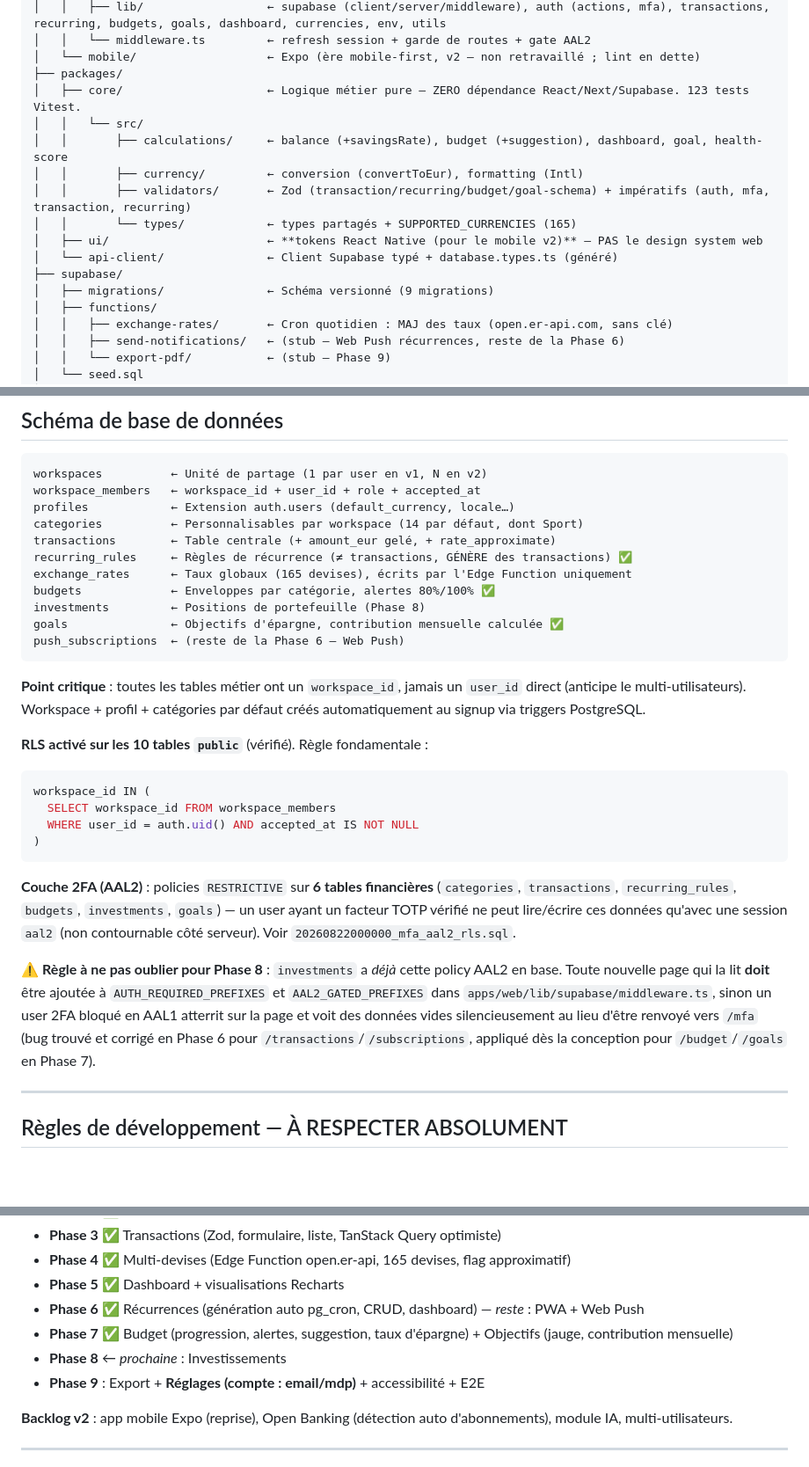
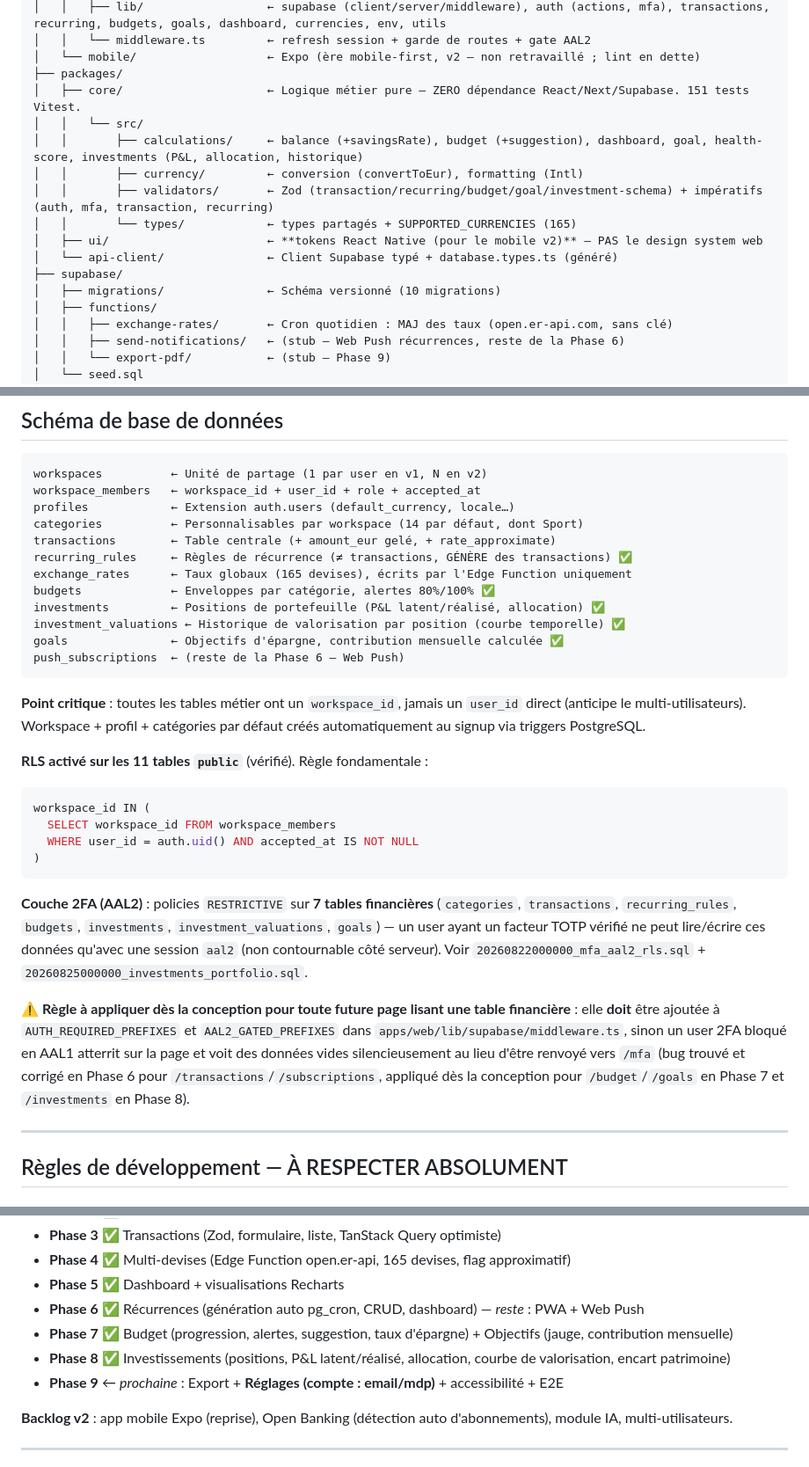
Before and after one commit to yaniskrm/FinTrack, a Markdown page: CLAUDE.md, 3 parts joined by grey strips. Shown at 88% size. GitHub-like rendering; blank space fills up the shorter version.

Commit message:
docs: update CLAUDE.md for Phase 8 (investments)

````diff
--- a/CLAUDE.md
+++ b/CLAUDE.md
@@ -64,16 +64,16 @@ fintrack/
 │   │   └── middleware.ts         ← refresh session + garde de routes + gate AAL2
 │   └── mobile/                   ← Expo (ère mobile-first, v2 — non retravaillé ; lint en dette)
 ├── packages/
-│   ├── core/                     ← Logique métier pure — ZERO dépendance React/Next/Supabase. 123 tests Vitest.
+│   ├── core/                     ← Logique métier pure — ZERO dépendance React/Next/Supabase. 151 tests Vitest.
 │   │   └── src/
-│   │       ├── calculations/     ← balance (+savingsRate), budget (+suggestion), dashboard, goal, health-score
+│   │       ├── calculations/     ← balance (+savingsRate), budget (+suggestion), dashboard, goal, health-score, investments (P&L, allocation, historique)
 │   │       ├── currency/         ← conversion (convertToEur), formatting (Intl)
-│   │       ├── validators/       ← Zod (transaction/recurring/budget/goal-schema) + impératifs (auth, mfa, transaction, recurring)
+│   │       ├── validators/       ← Zod (transaction/recurring/budget/goal/investment-schema) + impératifs (auth, mfa, transaction, recurring)
 │   │       └── types/            ← types partagés + SUPPORTED_CURRENCIES (165)
 │   ├── ui/                       ← **tokens React Native (pour le mobile v2)** — PAS le design system web
 │   └── api-client/               ← Client Supabase typé + database.types.ts (généré)
 ├── supabase/
-│   ├── migrations/               ← Schéma versionné (9 migrations)
+│   ├── migrations/               ← Schéma versionné (10 migrations)
 │   ├── functions/
 │   │   ├── exchange-rates/       ← Cron quotidien : MAJ des taux (open.er-api.com, sans clé)
 │   │   ├── send-notifications/   ← (stub — Web Push récurrences, reste de la Phase 6)
@@ -95,23 +95,24 @@ transactions        ← Table centrale (+ amount_eur gelé, + rate_approximate)
 recurring_rules     ← Règles de récurrence (≠ transactions, GÉNÈRE des transactions) ✅
 exchange_rates      ← Taux globaux (165 devises), écrits par l'Edge Function uniquement
 budgets             ← Enveloppes par catégorie, alertes 80%/100% ✅
-investments         ← Positions de portefeuille (Phase 8)
+investments         ← Positions de portefeuille (P&L latent/réalisé, allocation) ✅
+investment_valuations ← Historique de valorisation par position (courbe temporelle) ✅
 goals               ← Objectifs d'épargne, contribution mensuelle calculée ✅
 push_subscriptions  ← (reste de la Phase 6 — Web Push)
 ```
 
 **Point critique** : toutes les tables métier ont un `workspace_id`, jamais un `user_id` direct (anticipe le multi-utilisateurs). Workspace + profil + catégories par défaut créés automatiquement au signup via triggers PostgreSQL.
 
-**RLS activé sur les 10 tables `public`** (vérifié). Règle fondamentale :
+**RLS activé sur les 11 tables `public`** (vérifié). Règle fondamentale :
 ```sql
 workspace_id IN (
   SELECT workspace_id FROM workspace_members
   WHERE user_id = auth.uid() AND accepted_at IS NOT NULL
 )
 ```
-**Couche 2FA (AAL2)** : policies `RESTRICTIVE` sur **6 tables financières** (`categories`, `transactions`, `recurring_rules`, `budgets`, `investments`, `goals`) — un user ayant un facteur TOTP vérifié ne peut lire/écrire ces données qu'avec une session `aal2` (non contournable côté serveur). Voir `20260822000000_mfa_aal2_rls.sql`.
+**Couche 2FA (AAL2)** : policies `RESTRICTIVE` sur **7 tables financières** (`categories`, `transactions`, `recurring_rules`, `budgets`, `investments`, `investment_valuations`, `goals`) — un user ayant un facteur TOTP vérifié ne peut lire/écrire ces données qu'avec une session `aal2` (non contournable côté serveur). Voir `20260822000000_mfa_aal2_rls.sql` + `20260825000000_investments_portfolio.sql`.
 
-⚠️ **Règle à ne pas oublier pour Phase 8** : `investments` a *déjà* cette policy AAL2 en base. Toute nouvelle page qui la lit **doit** être ajoutée à `AUTH_REQUIRED_PREFIXES` et `AAL2_GATED_PREFIXES` dans `apps/web/lib/supabase/middleware.ts`, sinon un user 2FA bloqué en AAL1 atterrit sur la page et voit des données vides silencieusement au lieu d'être renvoyé vers `/mfa` (bug trouvé et corrigé en Phase 6 pour `/transactions`/`/subscriptions`, appliqué dès la conception pour `/budget`/`/goals` en Phase 7).
+⚠️ **Règle à appliquer dès la conception pour toute future page lisant une table financière** : elle **doit** être ajoutée à `AUTH_REQUIRED_PREFIXES` et `AAL2_GATED_PREFIXES` dans `apps/web/lib/supabase/middleware.ts`, sinon un user 2FA bloqué en AAL1 atterrit sur la page et voit des données vides silencieusement au lieu d'être renvoyé vers `/mfa` (bug trouvé et corrigé en Phase 6 pour `/transactions`/`/subscriptions`, appliqué dès la conception pour `/budget`/`/goals` en Phase 7 et `/investments` en Phase 8).
 
 ---
 
@@ -258,8 +259,8 @@ Commits : `type(scope): description`. **Jamais de push direct sur `main` sans ê
 - **Phase 5** ✅ Dashboard + visualisations Recharts
 - **Phase 6** ✅ Récurrences (génération auto pg_cron, CRUD, dashboard) — *reste* : PWA + Web Push
 - **Phase 7** ✅ Budget (progression, alertes, suggestion, taux d'épargne) + Objectifs (jauge, contribution mensuelle)
-- **Phase 8** ← *prochaine* : Investissements
-- **Phase 9** : Export + **Réglages (compte : email/mdp)** + accessibilité + E2E
+- **Phase 8** ✅ Investissements (positions, P&L latent/réalisé, allocation, courbe de valorisation, encart patrimoine)
+- **Phase 9** ← *prochaine* : Export + **Réglages (compte : email/mdp)** + accessibilité + E2E
 
 **Backlog v2** : app mobile Expo (reprise), Open Banking (détection auto d'abonnements), module IA, multi-utilisateurs.
 
````
Also changed, not shown: other parts of CLAUDE.md (+4 -3 lines).
